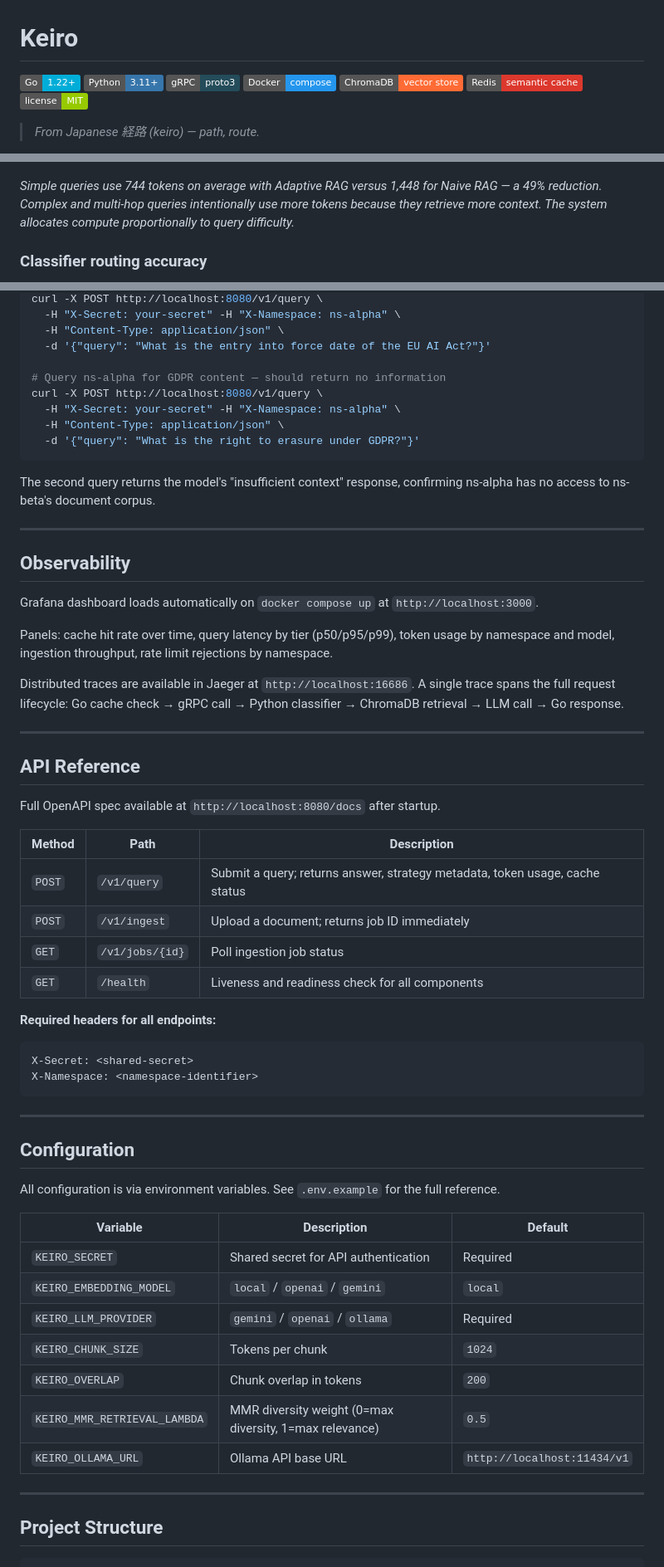
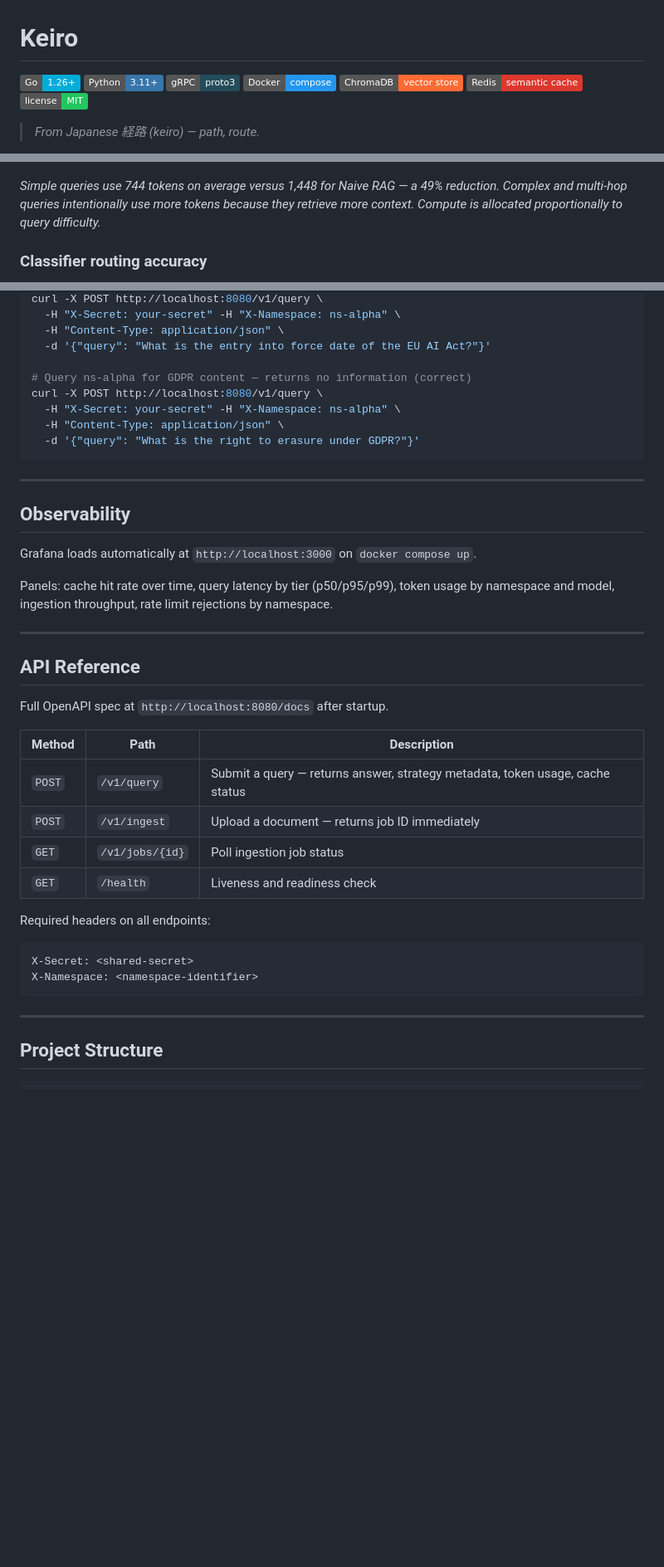
Before and after one commit to ManasRanjanJena253/Keiro, a Markdown page: README.md, 3 parts joined by grey strips. Shown at 83% size. Rendered like a GitHub page; badges without logos; blank space fills up the shorter version.

````diff
--- a/README.md
+++ b/README.md
@@ -1,12 +1,12 @@
 # Keiro
 
-![Go](https://img.shields.io/badge/Go-1.22+-00ADD8?style=flat&logo=go&logoColor=white)
+![Go](https://img.shields.io/badge/Go-1.26+-00ADD8?style=flat&logo=go&logoColor=white)
 ![Python](https://img.shields.io/badge/Python-3.11+-3776AB?style=flat&logo=python&logoColor=white)
-![gRPC](https://img.shields.io/badge/gRPC-proto3-244c5a?style=flat&logo=grpc&logoColor=white)
+![gRPC](https://img.shields.io/badge/gRPC-proto3-244c5a?style=flat)
 ![Docker](https://img.shields.io/badge/Docker-compose-2496ED?style=flat&logo=docker&logoColor=white)
 ![ChromaDB](https://img.shields.io/badge/ChromaDB-vector%20store-FF6B35?style=flat)
 ![Redis](https://img.shields.io/badge/Redis-semantic%20cache-DC382D?style=flat&logo=redis&logoColor=white)
-![License](https://img.shields.io/badge/license-MIT-green?style=flat)
+![License](https://img.shields.io/badge/license-MIT-22c55e?style=flat)
 
 > *From Japanese 経路 (keiro) — path, route.*
 
@@ -167,7 +165,7 @@ Evaluated on 50 questions across three complexity tiers derived from the EU AI A
 
 ![Figure 4: Token usage by tier](benchmarks/results/fig4_token_usage.png)
 
-*Simple queries use 744 tokens on average with Adaptive RAG versus 1,448 for Naive RAG — a 49% reduction. Complex and multi-hop queries intentionally use more tokens because they retrieve more context. The system allocates compute proportionally to query difficulty.*
+*Simple queries use 744 tokens on average versus 1,448 for Naive RAG — a 49% reduction. Complex and multi-hop queries intentionally use more tokens because they retrieve more context. Compute is allocated proportionally to query difficulty.*
 
 ### Classifier routing accuracy
 
@@ -293,39 +340,35 @@ curl -X POST http://localhost:8080/v1/query \
   -H "Content-Type: application/json" \
   -d '{"query": "What is the entry into force date of the EU AI Act?"}'
 
-# Query ns-alpha for GDPR content — should return no information
+# Query ns-alpha for GDPR content — returns no information (correct)
 curl -X POST http://localhost:8080/v1/query \
   -H "X-Secret: your-secret" -H "X-Namespace: ns-alpha" \
   -H "Content-Type: application/json" \
   -d '{"query": "What is the right to erasure under GDPR?"}'
 ```
 
-The second query returns the model's "insufficient context" response, confirming ns-alpha has no access to ns-beta's document corpus.
-
 ---
 
 ## Observability
 
-Grafana dashboard loads automatically on `docker compose up` at `http://localhost:3000`.
+Grafana loads automatically at `http://localhost:3000` on `docker compose up`.
 
 Panels: cache hit rate over time, query latency by tier (p50/p95/p99), token usage by namespace and model, ingestion throughput, rate limit rejections by namespace.
-
-Distributed traces are available in Jaeger at `http://localhost:16686`. A single trace spans the full request lifecycle: Go cache check → gRPC call → Python classifier → ChromaDB retrieval → LLM call → Go response.
 
 ---
 
 ## API Reference
 
-Full OpenAPI spec available at `http://localhost:8080/docs` after startup.
+Full OpenAPI spec at `http://localhost:8080/docs` after startup.
 
 | Method | Path | Description |
 |--------|------|-------------|
-| `POST` | `/v1/query` | Submit a query; returns answer, strategy metadata, token usage, cache status |
-| `POST` | `/v1/ingest` | Upload a document; returns job ID immediately |
+| `POST` | `/v1/query` | Submit a query — returns answer, strategy metadata, token usage, cache status |
+| `POST` | `/v1/ingest` | Upload a document — returns job ID immediately |
 | `GET` | `/v1/jobs/{id}` | Poll ingestion job status |
-| `GET` | `/health` | Liveness and readiness check for all components |
+| `GET` | `/health` | Liveness and readiness check |
 
-**Required headers for all endpoints:**
+Required headers on all endpoints:
 
 ```
 X-Secret: <shared-secret>
@@ -334,22 +377,6 @@ X-Namespace: <namespace-identifier>
 
 ---
 
-## Configuration
-
-All configuration is via environment variables. See `.env.example` for the full reference.
-
-| Variable | Description | Default |
-|----------|-------------|---------|
-| `KEIRO_SECRET` | Shared secret for API authentication | Required |
-| `KEIRO_EMBEDDING_MODEL` | `local` / `openai` / `gemini` | `local` |
-| `KEIRO_LLM_PROVIDER` | `gemini` / `openai` / `ollama` | Required |
-| `KEIRO_CHUNK_SIZE` | Tokens per chunk | `1024` |
-| `KEIRO_OVERLAP` | Chunk overlap in tokens | `200` |
-| `KEIRO_MMR_RETRIEVAL_LAMBDA` | MMR diversity weight (0=max diversity, 1=max relevance) | `0.5` |
-| `KEIRO_OLLAMA_URL` | Ollama API base URL | `http://localhost:11434/v1` |
-
----
-
 ## Project Structure
 
 ```
````
Also changed, not shown: other parts of README.md (+182 -143 lines), LICENSE.md (added, +21 -0 lines).
